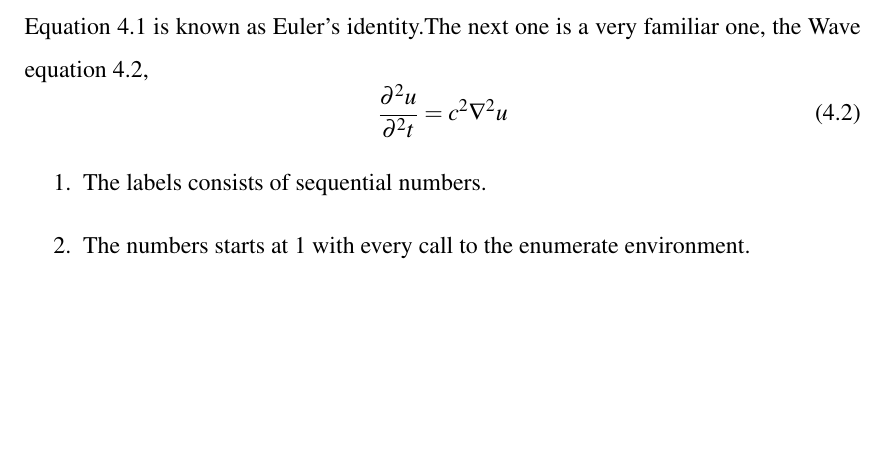
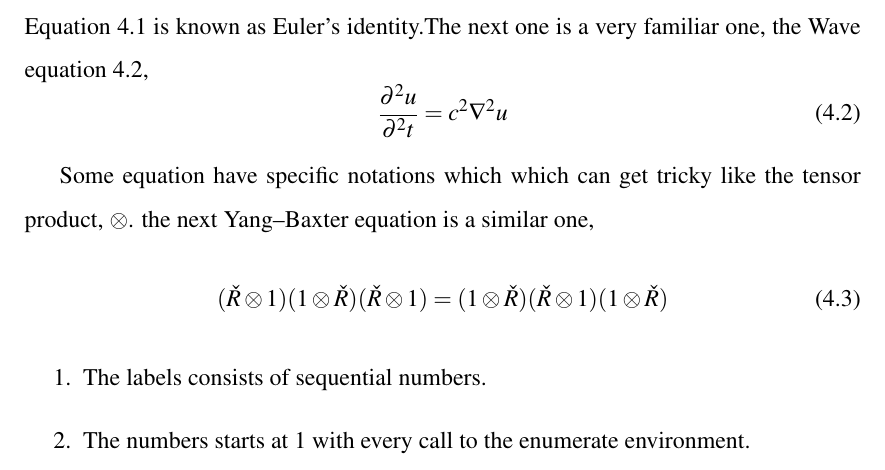
Before and after one commit to GeoZac/ktu_latex_template, a LaTeX thesis (main.tex): part of page 20 of 25, cut so that both start at the same text, the shorter picture padded with empty space. Compiled offline with pdfLaTeX.

Commit message:
Add Yang–Baxter equation

```diff
--- a/main.tex
+++ b/main.tex
@@ -391,6 +391,10 @@ Equation \ref{eq:3} is known as Euler's identity.The next one is a very familiar
 \frac{\partial^2{u}}{\partial^2{t}} = c^2 \nabla^2 u
 \end{equation}
 
+Some equation have specific notations which which can get tricky like the tensor product, $\otimes$. the next Yang–Baxter equation is a similar one,
+\begin{equation}  \label{eq:5}
+(\check{R}\otimes1)(1\otimes\check{R})(\check{R}\otimes1) = (1\otimes\check{R})(\check{R}\otimes1)(1\otimes\check{R})
+\end{equation}
 
 
 \begin{enumerate}
```
